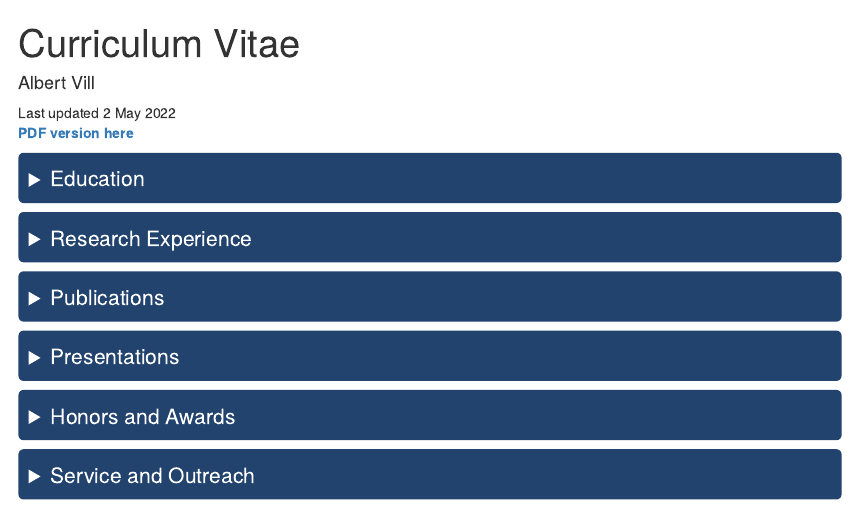
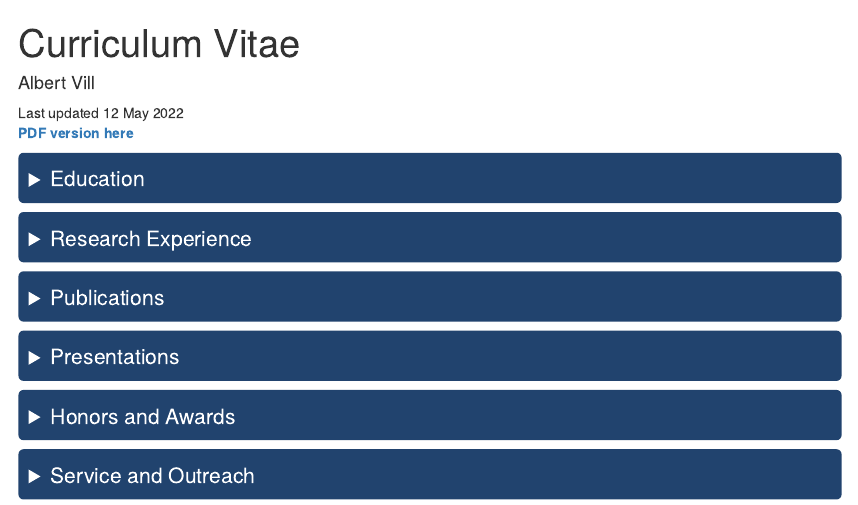
Before and after one commit to acvill/acvill.github.io, an R Markdown document (cv.Rmd): the page in a window 1100 px wide, from its top. Rendered offline with R 4.5, knitr and Pandoc, with nearby package versions.

Commit message:
update CV, about page

```diff
--- a/cv.Rmd
+++ b/cv.Rmd
@@ -5,19 +5,19 @@ date: ""
 output: html_document
 ---
 
-Last updated 2 May 2022
-[**PDF version here**](/AVill_CV_7March2022.pdf)
+Last updated 12 May 2022
+[**PDF version here**](/AVill_CV_12May2022.pdf)
 
 <details>
   <summary>Education</summary>
 
+<h4>Doctor of Philosophy — Cornell University, 2022</h4>
+Department of Molecular Biology and Genetics
+Field of Genetics, Genomics & Development
+
 <h4>Bachelor of Science — Gettysburg College, 2016</h4>
 Biochemistry and Molecular Biology major, *magna cum laude*
 Lincoln Scholar – highest merit-based scholarship awarded
-
-<h4>Doctor of Philosophy — Cornell University, 2022</h4>
-Department of Molecular Biology and Genetics
-Field of Genetics, Genomics & Development
 
 </details>
 
```
Also changed, not shown: AVill_CV_12May2022.pdf (added), index.html.
